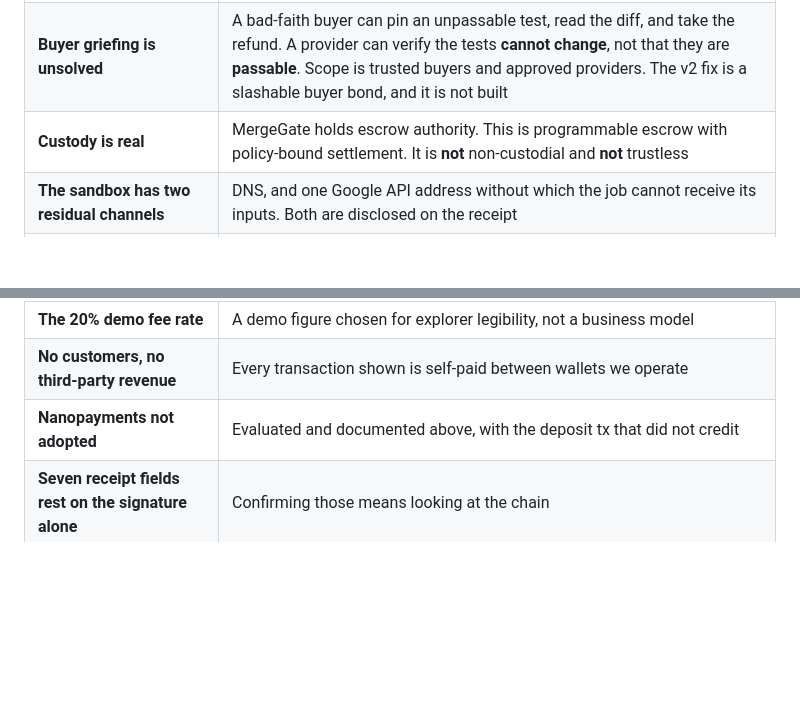
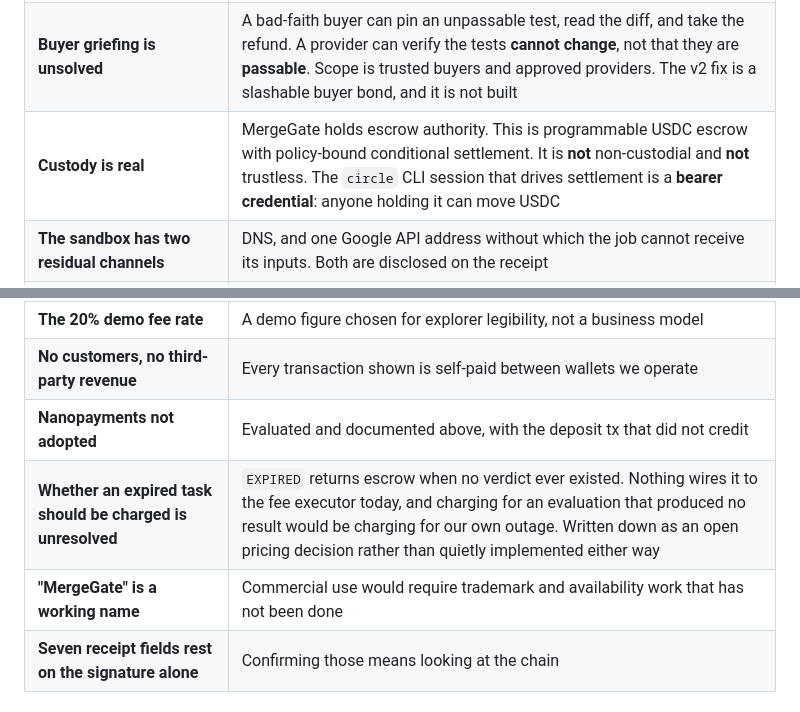
Before and after one commit to 4KInc/mergegate, a Markdown page: README.md, 2 parts joined by grey strips. GitHub-like rendering; blank space fills up the shorter version.

Commit message:
Restore the bearer-credential disclosure, and two others the restructure dropped
Caught by auditing disclosures individually rather than assuming the restructure
carried them. The README rewrite lost three, and one of them matters most of all
the disclosures here.

The `circle` CLI session that drives settlement is a bearer credential: anyone
holding it can move USDC. That sat in the old README's operational section and
did not survive into the submission format. It is the sharpest custody caveat in
the project, so it now sits in the custody row of the Limitations table where a
judge reading limitations will actually meet it, rather than in a setup section
they may never reach.

Also restored: that "MergeGate" is a working name with no trademark work done,
and that whether an expired task should be charged a verifier fee is an open
pricing decision rather than something quietly implemented in either direction.

The custody row also now uses the precise phrase throughout: programmable USDC
escrow with policy-bound conditional settlement.

Co-Authored-By: Claude Opus 5 <noreply@anthropic.com>

```diff
--- a/README.md
+++ b/README.md
@@ -381,13 +381,15 @@ Stated here rather than left for a reviewer to find.
 |---|---|
 | **Verified contract acceptance is not code quality** | A PASS means the submission satisfied the buyer's pinned tests. It does not mean the code is good, secure, or mergeable. METR's work found test-passing is a poor proxy for what a maintainer merges |
 | **Buyer griefing is unsolved** | A bad-faith buyer can pin an unpassable test, read the diff, and take the refund. A provider can verify the tests **cannot change**, not that they are **passable**. Scope is trusted buyers and approved providers. The v2 fix is a slashable buyer bond, and it is not built |
-| **Custody is real** | MergeGate holds escrow authority. This is programmable escrow with policy-bound settlement. It is **not** non-custodial and **not** trustless |
+| **Custody is real** | MergeGate holds escrow authority. This is programmable USDC escrow with policy-bound conditional settlement. It is **not** non-custodial and **not** trustless. The `circle` CLI session that drives settlement is a **bearer credential**: anyone holding it can move USDC |
 | **The sandbox has two residual channels** | DNS, and one Google API address without which the job cannot receive its inputs. Both are disclosed on the receipt |
 | **Gemini has been wrong here, publicly** | 40/100, then 10/100, then 25/100 on equivalent input. Advisory only, and that is why |
 | **x402 carries the verifier fee, not the reward** | The 0.25 release and refund are plain USDC transfers through agent wallets |
 | **The 20% demo fee rate** | A demo figure chosen for explorer legibility, not a business model |
 | **No customers, no third-party revenue** | Every transaction shown is self-paid between wallets we operate |
 | **Nanopayments not adopted** | Evaluated and documented above, with the deposit tx that did not credit |
+| **Whether an expired task should be charged is unresolved** | `EXPIRED` returns escrow when no verdict ever existed. Nothing wires it to the fee executor today, and charging for an evaluation that produced no result would be charging for our own outage. Written down as an open pricing decision rather than quietly implemented either way |
+| **"MergeGate" is a working name** | Commercial use would require trademark and availability work that has not been done |
 | **Seven receipt fields rest on the signature alone** | Confirming those means looking at the chain |
 
 ## The One Sentence
```
